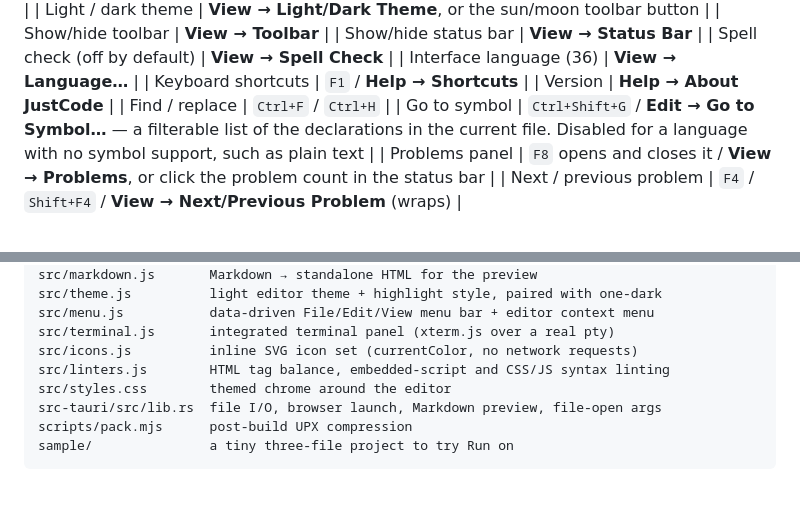
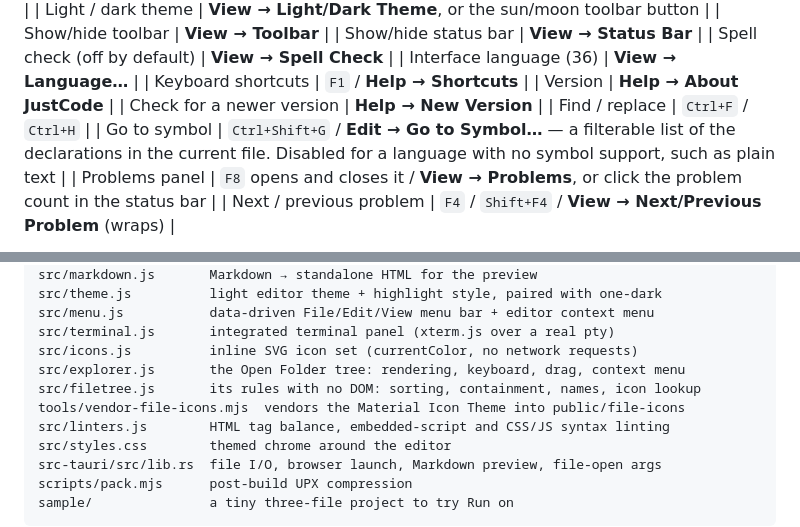
Before and after one commit to nebosa-company/justcode, a Markdown page: README.md, 2 parts joined by grey strips. Drawn GitHub-style; blank space fills up the shorter version.

```diff
--- a/README.md
+++ b/README.md
@@ -52,6 +90,7 @@ start/end, and `PageUp`/`PageDown` (with `Shift` to extend) move by a page.
 | Interface language (36) | **View → Language…** |
 | Keyboard shortcuts | `F1` / **Help → Shortcuts** |
 | Version | **Help → About JustCode** |
+| Check for a newer version | **Help → New Version** |
 | Find / replace | `Ctrl+F` / `Ctrl+H` |
 | Go to symbol | `Ctrl+Shift+G` / **Edit → Go to Symbol…** — a filterable list of the declarations in the current file. Disabled for a language with no symbol support, such as plain text |
 | Problems panel | `F8` opens and closes it / **View → Problems**, or click the problem count in the status bar |
@@ -349,6 +440,9 @@ src/theme.js          light editor theme + highlight style, paired with one-dark
 src/menu.js           data-driven File/Edit/View menu bar + editor context menu
 src/terminal.js       integrated terminal panel (xterm.js over a real pty)
 src/icons.js          inline SVG icon set (currentColor, no network requests)
+src/explorer.js       the Open Folder tree: rendering, keyboard, drag, context menu
+src/filetree.js       its rules with no DOM: sorting, containment, names, icon lookup
+tools/vendor-file-icons.mjs  vendors the Material Icon Theme into public/file-icons
 src/linters.js        HTML tag balance, embedded-script and CSS/JS syntax linting
 src/styles.css        themed chrome around the editor
 src-tauri/src/lib.rs  file I/O, browser launch, Markdown preview, file-open args
```
Also changed, not shown: other parts of README.md (+93 -3 lines), docs/screenshot.png (added).
